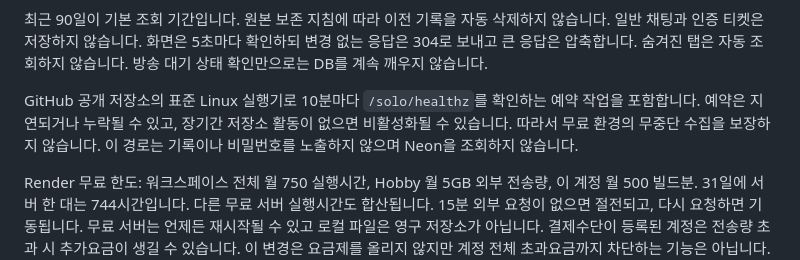
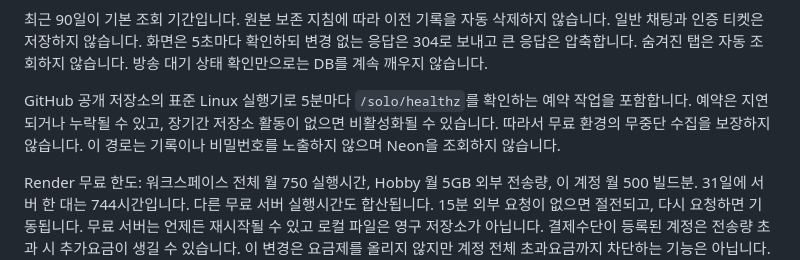
Before and after one commit to kaerickter/eloboard-women-search, a Markdown page: solo/README.md, the part around the change. GitHub-like rendering.

Commit message:
Document five-minute archive checks [skip render]

```diff
--- a/solo/README.md
+++ b/solo/README.md
@@ -18,7 +18,7 @@ SOOP 이아깽(2ahgo1203) 방송을 30초마다 감시합니다. 일반 별풍
 
 최근 90일이 기본 조회 기간입니다. 원본 보존 지침에 따라 이전 기록을 자동 삭제하지 않습니다. 일반 채팅과 인증 티켓은 저장하지 않습니다. 화면은 5초마다 확인하되 변경 없는 응답은 304로 보내고 큰 응답은 압축합니다. 숨겨진 탭은 자동 조회하지 않습니다. 방송 대기 상태 확인만으로는 DB를 계속 깨우지 않습니다.
 
-GitHub 공개 저장소의 표준 Linux 실행기로 10분마다 `/solo/healthz`를 확인하는 예약 작업을 포함합니다. 예약은 지연되거나 누락될 수 있고, 장기간 저장소 활동이 없으면 비활성화될 수 있습니다. 따라서 무료 환경의 무중단 수집을 보장하지 않습니다. 이 경로는 기록이나 비밀번호를 노출하지 않으며 Neon을 조회하지 않습니다.
+GitHub 공개 저장소의 표준 Linux 실행기로 5분마다 `/solo/healthz`를 확인하는 예약 작업을 포함합니다. 예약은 지연되거나 누락될 수 있고, 장기간 저장소 활동이 없으면 비활성화될 수 있습니다. 따라서 무료 환경의 무중단 수집을 보장하지 않습니다. 이 경로는 기록이나 비밀번호를 노출하지 않으며 Neon을 조회하지 않습니다.
 
 Render 무료 한도: 워크스페이스 전체 월 750 실행시간, Hobby 월 5GB 외부 전송량, 이 계정 월 500 빌드분. 31일에 서버 한 대는 744시간입니다. 다른 무료 서버 실행시간도 합산됩니다. 15분 외부 요청이 없으면 절전되고, 다시 요청하면 기동됩니다. 무료 서버는 언제든 재시작될 수 있고 로컬 파일은 영구 저장소가 아닙니다. 결제수단이 등록된 계정은 전송량 초과 시 추가요금이 생길 수 있습니다. 이 변경은 요금제를 올리지 않지만 계정 전체 초과요금까지 차단하는 기능은 아닙니다. Neon 무료 저장/컴퓨팅 한도도 별도입니다.
 
```
